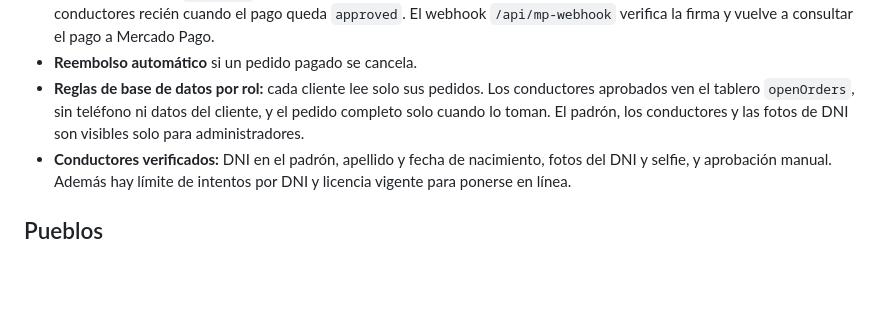
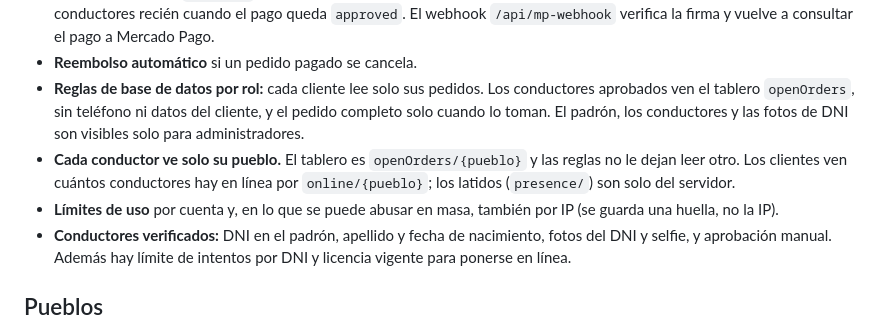
Before and after one commit to manubus621-hub/ringcon-go-app, a Markdown page: README.md, the part around the change. Rendered like a GitHub page; blank space fills up the shorter version.

```diff
--- a/README.md
+++ b/README.md
@@ -22,6 +22,9 @@ La app de conductores, el panel de cada local y el panel de administración est
 - **Reglas de base de datos por rol:** cada cliente lee solo sus pedidos. Los conductores aprobados
   ven el tablero `openOrders`, sin teléfono ni datos del cliente, y el pedido completo solo cuando lo toman.
   El padrón, los conductores y las fotos de DNI son visibles solo para administradores.
+- **Cada conductor ve solo su pueblo.** El tablero es `openOrders/{pueblo}` y las reglas no le dejan leer otro.
+  Los clientes ven cuántos conductores hay en línea por `online/{pueblo}`; los latidos (`presence/`) son solo del servidor.
+- **Límites de uso** por cuenta y, en lo que se puede abusar en masa, también por IP (se guarda una huella, no la IP).
 - **Conductores verificados:** DNI en el padrón, apellido y fecha de nacimiento, fotos del DNI y
   selfie, y aprobación manual. Además hay límite de intentos por DNI y licencia vigente para ponerse en línea.
 
```
Also changed, not shown: PUESTA-EN-MARCHA.md (+47 -3 lines).
